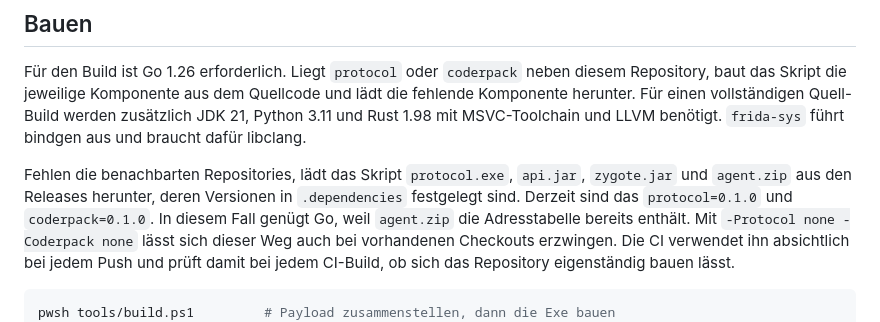
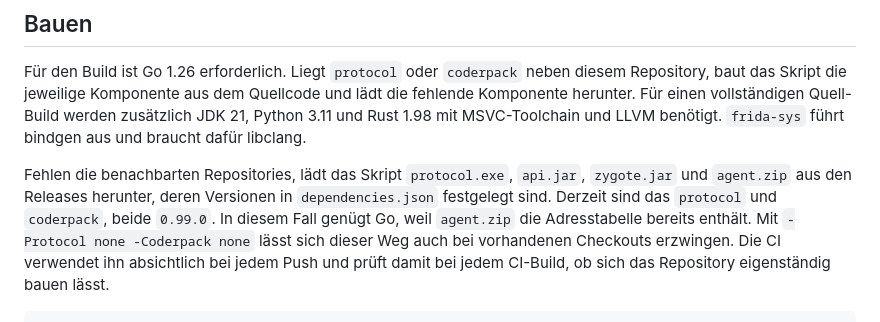
Before and after one commit to ancaria-dev/launcher, a Markdown page: README.DE.md, the part around the change. GitHub-like rendering.

Commit message:
Point the German README at dependencies.json

```diff
--- a/README.DE.md
+++ b/README.DE.md
@@ -145,8 +145,8 @@ benötigt. `frida-sys` führt bindgen aus und braucht dafür libclang.
 
 Fehlen die benachbarten Repositories, lädt das Skript `protocol.exe`,
 `api.jar`, `zygote.jar` und `agent.zip` aus den Releases herunter, deren
-Versionen in `.dependencies` festgelegt sind. Derzeit sind das
-`protocol=0.1.0` und `coderpack=0.1.0`. In diesem Fall genügt Go, weil
+Versionen in `dependencies.json` festgelegt sind. Derzeit sind das
+`protocol` und `coderpack`, beide `0.99.0`. In diesem Fall genügt Go, weil
 `agent.zip` die Adresstabelle bereits enthält. Mit
 `-Protocol none -Coderpack none` lässt sich dieser Weg auch bei vorhandenen
 Checkouts erzwingen. Die CI verwendet ihn absichtlich bei jedem Push und prüft
```
